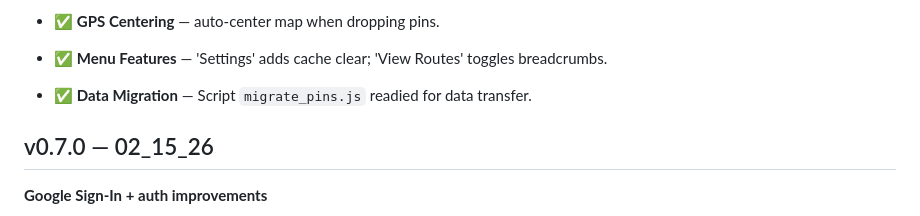
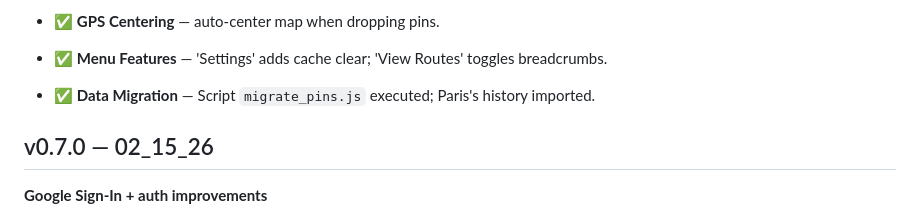
Before and after one commit to brentscheidt/one-button-door-app, a Markdown page: CHANGELOG.md, the part around the change. GitHub-like rendering.

Commit message:
Docs: Update changelog to reflect completed data migration

```diff
--- a/CHANGELOG.md
+++ b/CHANGELOG.md
@@ -14,7 +14,7 @@
 - ✅ **Route display** — visualize today's path with 'View Routes' menu.
 - ✅ **GPS Centering** — auto-center map when dropping pins.
 - ✅ **Menu Features** — 'Settings' adds cache clear; 'View Routes' toggles breadcrumbs.
-- ✅ **Data Migration** — Script `migrate_pins.js` readied for data transfer.
+- ✅ **Data Migration** — Script `migrate_pins.js` executed; Paris's history imported.
 
 ## v0.7.0 — 02_15_26
 **Google Sign-In + auth improvements**
```
